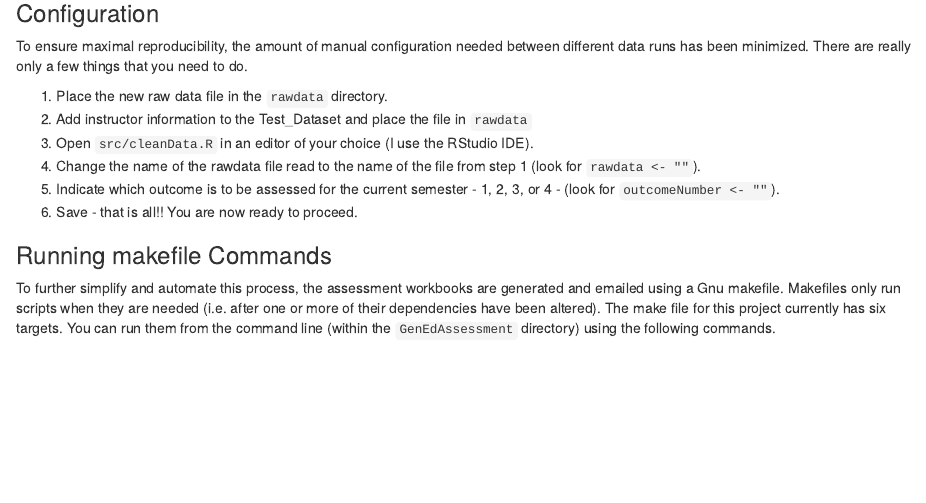
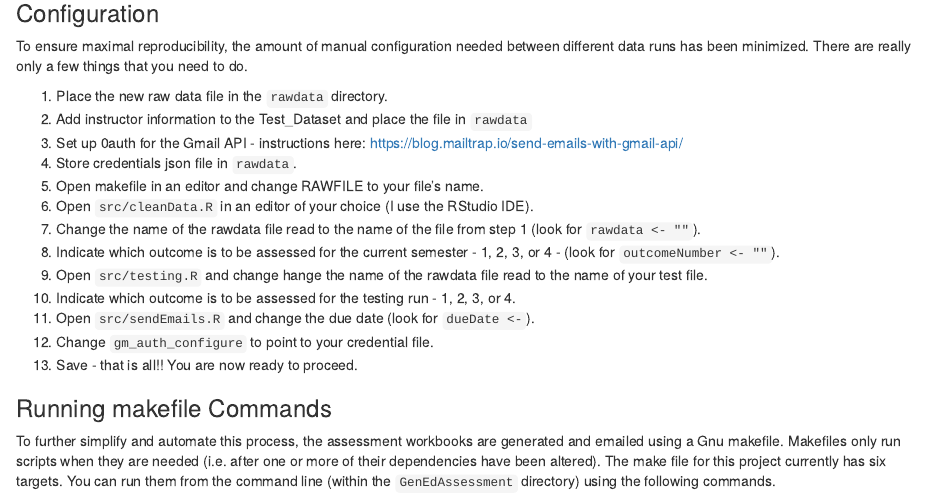
Before and after one commit to pbradl42/GenEdAssessment, an R Markdown document (src/makeHelp.Rmd): the page in a window 1100 px wide, from 260 px down. Rendered offline with R 4.5, knitr and Pandoc, with nearby package versions.

Commit message:
updated help and readme

```diff
--- a/src/makeHelp.Rmd
+++ b/src/makeHelp.Rmd
@@ -16,9 +16,16 @@ To ensure maximal reproducibility, the amount of manual configuration needed bet
 
 1. Place the new raw data file in the `rawdata` directory.
 1. Add instructor information to the Test_Dataset and place the file in `rawdata`
+1. Set up 0auth for the Gmail API - instructions here: https://blog.mailtrap.io/send-emails-with-gmail-api/
+1. Store credentials json file in `rawdata`.
+1. Open makefile in an editor and change RAWFILE to your file's name.
 1. Open `src/cleanData.R` in an editor of your choice (I use the RStudio IDE).
 1. Change the name of the rawdata file read to the name of the file from step 1 (look for `rawdata <- ""`).
 1. Indicate which outcome is to be assessed for the current semester - 1, 2, 3, or 4 - (look for `outcomeNumber <- ""`).
+1. Open `src/testing.R` and change hange the name of the rawdata file read to the name of your test file.
+1. Indicate which outcome is to be assessed for the testing run - 1, 2, 3, or 4.
+1. Open `src/sendEmails.R` and change the due date (look for `dueDate <-`).
+1. Change `gm_auth_configure` to point to your credential file.
 1. Save - that is all!! You are now ready to proceed.
 
 ### Running makefile Commands ###
```
Also changed, not shown: src/cleanData.R (+1 -1 lines), README.md, 1 other file.
